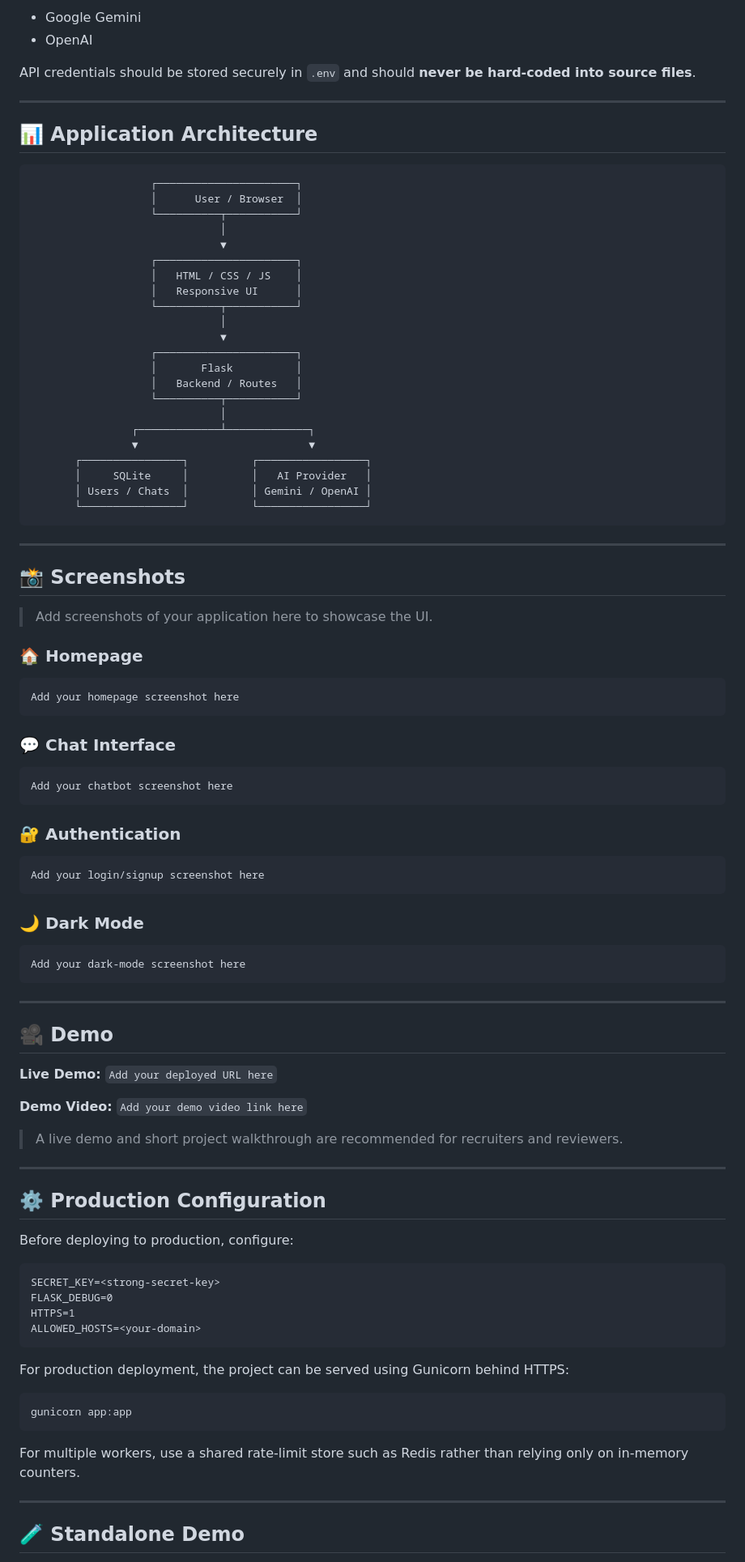
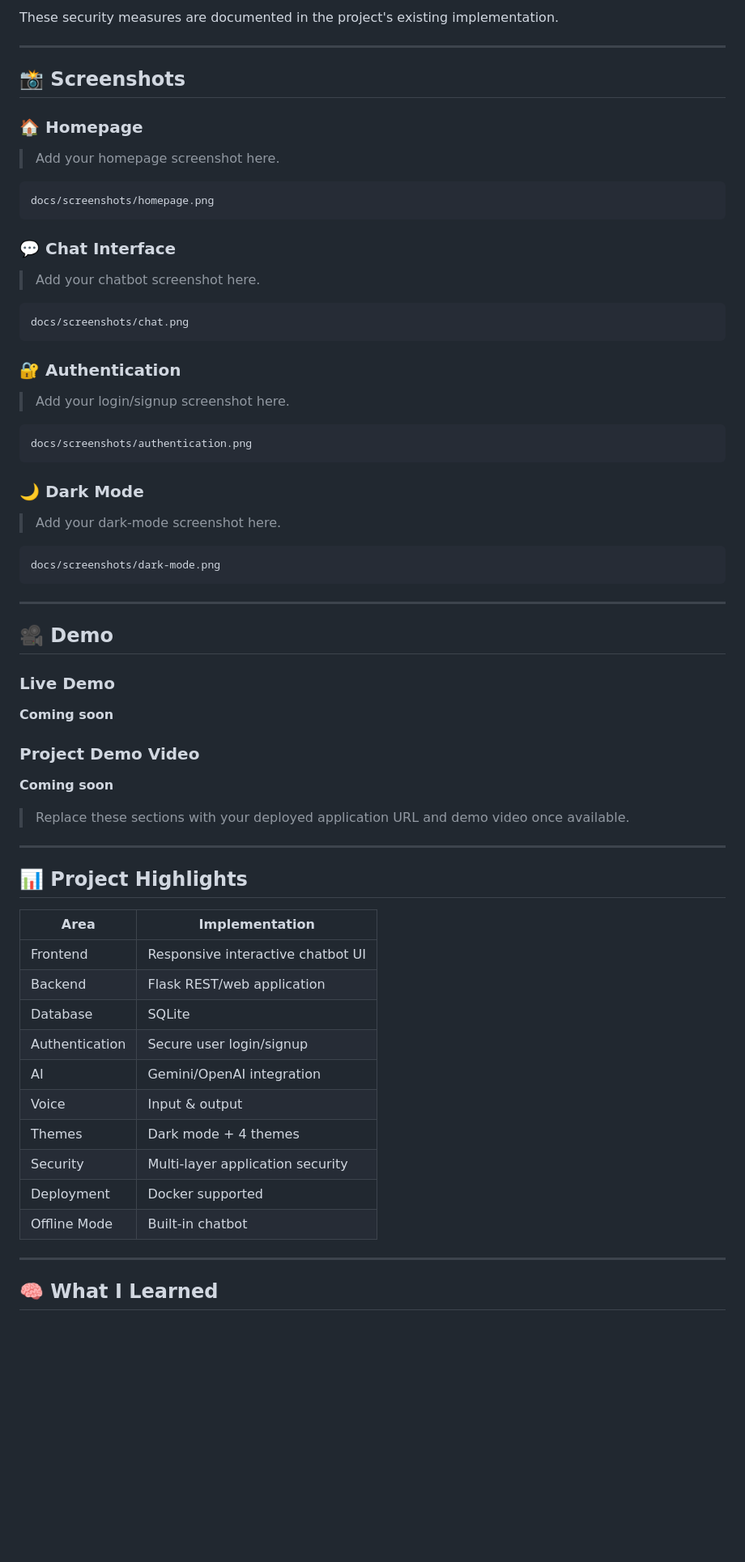
Before and after one commit to Sanjanaganguli0306/Nova-AI-chatbot, a Markdown page: README.md, the part around one of its changes. Shown at 81% size. Rendered like a GitHub page; blank space fills up the shorter version.

````diff
--- a/README.md
+++ b/README.md
@@ -308,99 +280,73 @@ For advanced AI responses, configure a supported provider such as:
-* Google Gemini
-* OpenAI
-
-API credentials should be stored securely in `.env` and should **never be hard-coded into source files**.
-
----
-
-## 📊 Application Architecture
-
-```text
-                   ┌──────────────────────┐
-                   │      User / Browser  │
-                   └──────────┬───────────┘
-                              │
-                              ▼
-                   ┌──────────────────────┐
-                   │   HTML / CSS / JS    │
-                   │   Responsive UI      │
-                   └──────────┬───────────┘
-                              │
-                              ▼
-                   ┌──────────────────────┐
-                   │       Flask          │
-                   │   Backend / Routes   │
-                   └──────────┬───────────┘
-                              │
-                ┌─────────────┴─────────────┐
-                ▼                           ▼
-       ┌────────────────┐          ┌─────────────────┐
-       │     SQLite     │          │   AI Provider   │
-       │ Users / Chats  │          │ Gemini / OpenAI │
-       └────────────────┘          └─────────────────┘
-```
+These security measures are documented in the project's existing implementation.
 
 ---
 
 ## 📸 Screenshots
 
-> Add screenshots of your application here to showcase the UI.
-
 ### 🏠 Homepage
 
+> Add your homepage screenshot here.
+
 ```text
-Add your homepage screenshot here
+docs/screenshots/homepage.png
 ```
 
 ### 💬 Chat Interface
 
+> Add your chatbot screenshot here.
+
 ```text
-Add your chatbot screenshot here
+docs/screenshots/chat.png
 ```
 
 ### 🔐 Authentication
 
+> Add your login/signup screenshot here.
+
 ```text
-Add your login/signup screenshot here
+docs/screenshots/authentication.png
 ```
 
 ### 🌙 Dark Mode
 
+> Add your dark-mode screenshot here.
+
 ```text
-Add your dark-mode screenshot here
+docs/screenshots/dark-mode.png
 ```
 
 ---
 
 ## 🎥 Demo
 
-**Live Demo:** `Add your deployed URL here`
+### Live Demo
 
-**Demo Video:** `Add your demo video link here`
+**Coming soon**
 
-> A live demo and short project walkthrough are recommended for recruiters and reviewers.
+### Project Demo Video
+
+**Coming soon**
+
+> Replace these sections with your deployed application URL and demo video once available.
 
 ---
 
-## ⚙️ Production Configuration
+## 📊 Project Highlights
 
-Before deploying to production, configure:
-
-```text
-SECRET_KEY=<strong-secret-key>
-FLASK_DEBUG=0
-HTTPS=1
-ALLOWED_HOSTS=<your-domain>
-```
-
-For production deployment, the project can be served using Gunicorn behind HTTPS:
-
-```bash
-gunicorn app:app
-```
-
-For multiple workers, use a shared rate-limit store such as Redis rather than relying only on in-memory counters.
+| Area           | Implementation                    |
+| -------------- | --------------------------------- |
+| Frontend       | Responsive interactive chatbot UI |
+| Backend        | Flask REST/web application        |
+| Database       | SQLite                            |
+| Authentication | Secure user login/signup          |
+| AI             | Gemini/OpenAI integration         |
+| Voice          | Input & output                    |
+| Themes         | Dark mode + 4 themes              |
+| Security       | Multi-layer application security  |
+| Deployment     | Docker supported                  |
+| Offline Mode   | Built-in chatbot                  |
 
 ---
 
-## 🧪 Standalone Demo
+## 🧠 What I Learned
 
````
Also changed, not shown: other parts of README.md (+171 -189 lines).
